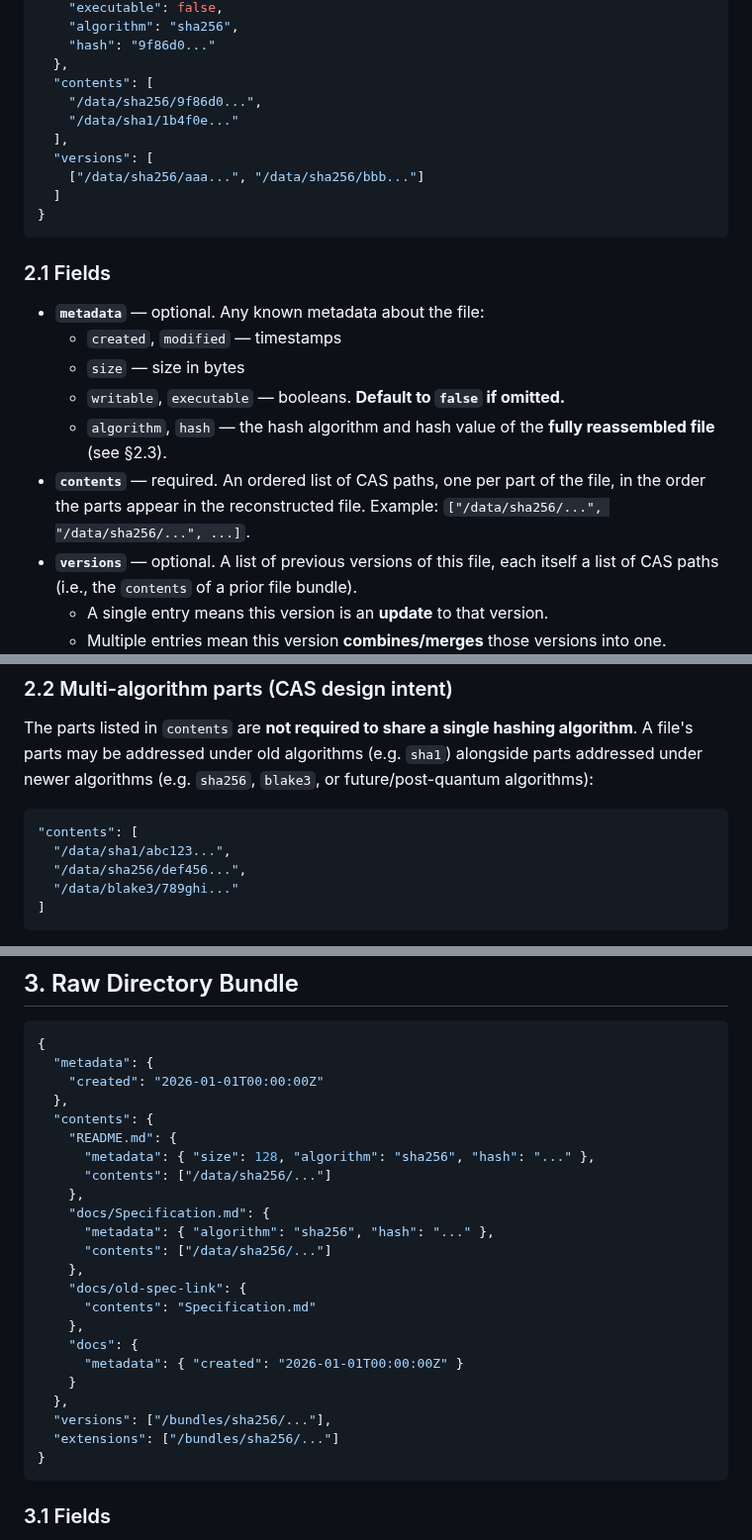
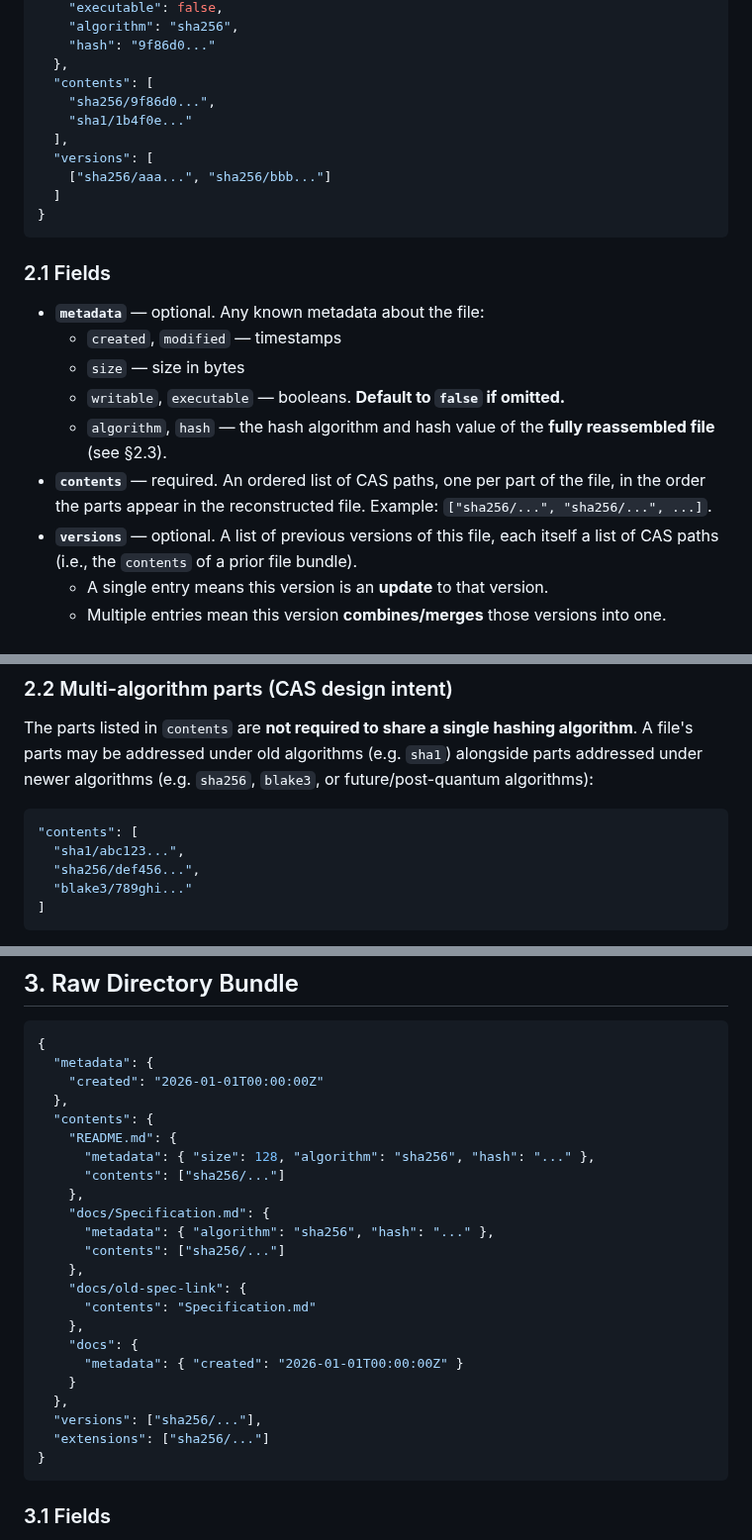
Before and after one commit to marcpage/libranet, a Markdown page: docs/BundleSpecification.md, 3 parts joined by grey strips. Shown at 99% size. GitHub-like rendering.

````diff
--- a/docs/BundleSpecification.md
+++ b/docs/BundleSpecification.md
@@ -40,11 +40,11 @@ readers perform plain byte comparison without normalizing.
     "hash": "9f86d0..."
   },
   "contents": [
-    "/data/sha256/9f86d0...",
-    "/data/sha1/1b4f0e..."
+    "sha256/9f86d0...",
+    "sha1/1b4f0e..."
   ],
   "versions": [
-    ["/data/sha256/aaa...", "/data/sha256/bbb..."]
+    ["sha256/aaa...", "sha256/bbb..."]
   ]
 }
 ```
@@ -59,7 +59,7 @@ readers perform plain byte comparison without normalizing.
     **fully reassembled file** (see §2.3).
 - **`contents`** — required. An ordered list of CAS paths, one per part of the
   file, in the order the parts appear in the reconstructed file. Example:
-  `["/data/sha256/...", "/data/sha256/...", ...]`.
+  `["sha256/...", "sha256/...", ...]`.
 - **`versions`** — optional. A list of previous versions of this file, each
   itself a list of CAS paths (i.e., the `contents` of a prior file bundle).
   - A single entry means this version is an **update** to that version.
@@ -77,9 +77,9 @@ algorithm**. A file's parts may be addressed under old algorithms (e.g.
 
 ```json
 "contents": [
-  "/data/sha1/abc123...",
-  "/data/sha256/def456...",
-  "/data/blake3/789ghi..."
+  "sha1/abc123...",
+  "sha256/def456...",
+  "blake3/789ghi..."
 ]
 ```
 
@@ -110,11 +110,11 @@ could not.
   "contents": {
     "README.md": {
       "metadata": { "size": 128, "algorithm": "sha256", "hash": "..." },
-      "contents": ["/data/sha256/..."]
+      "contents": ["sha256/..."]
     },
     "docs/Specification.md": {
       "metadata": { "algorithm": "sha256", "hash": "..." },
-      "contents": ["/data/sha256/..."]
+      "contents": ["sha256/..."]
     },
     "docs/old-spec-link": {
       "contents": "Specification.md"
@@ -123,8 +123,8 @@ could not.
       "metadata": { "created": "2026-01-01T00:00:00Z" }
     }
   },
-  "versions": ["/bundles/sha256/..."],
-  "extensions": ["/bundles/sha256/..."]
+  "versions": ["sha256/..."],
+  "extensions": ["sha256/..."]
 }
 ```
 
````
Also changed, not shown: other parts of docs/BundleSpecification.md (+21 -14 lines).
